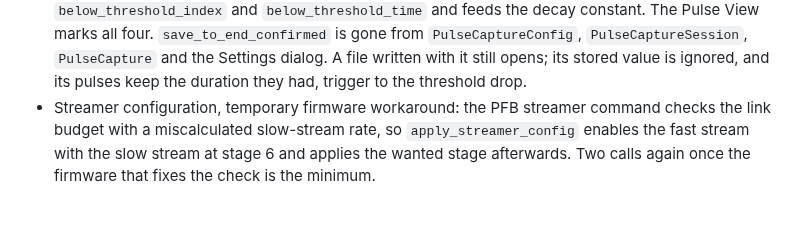
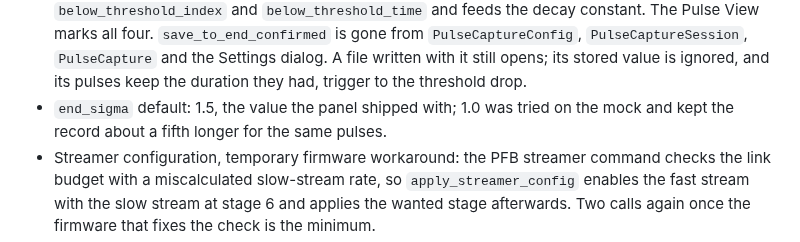
Before and after one commit to t0/rfmux, a Markdown page: docs/release-notes/2026-09-pulse-capture-branch.md, the part around the change. GitHub-like rendering; blank space fills up the shorter version.

```diff
--- a/docs/release-notes/2026-09-pulse-capture-branch.md
+++ b/docs/release-notes/2026-09-pulse-capture-branch.md
@@ -184,6 +184,8 @@ Old values are main at the merge base (e46fc41).
   `PulseCaptureSession`, `PulseCapture` and the Settings dialog. A file
   written with it still opens; its stored value is ignored, and its pulses
   keep the duration they had, trigger to the threshold drop.
+- `end_sigma` default: 1.5, the value the panel shipped with; 1.0 was tried
+  on the mock and kept the record about a fifth longer for the same pulses.
 - Streamer configuration, temporary firmware workaround: the PFB streamer
   command checks the link budget with a miscalculated slow-stream rate, so
   `apply_streamer_config` enables the fast stream with the slow stream at
```
Also changed, not shown: docs/guides/pulse-capture.md (+2 -2 lines), docs/guides/images/capture-window-anatomy.png, docs/guides/images/pulse-capture-panel-histograms.png, docs/guides/images/pulse-capture-panel-review.png, docs/guides/images/pulse-capture-settings-dialog.png, 7 other files.
